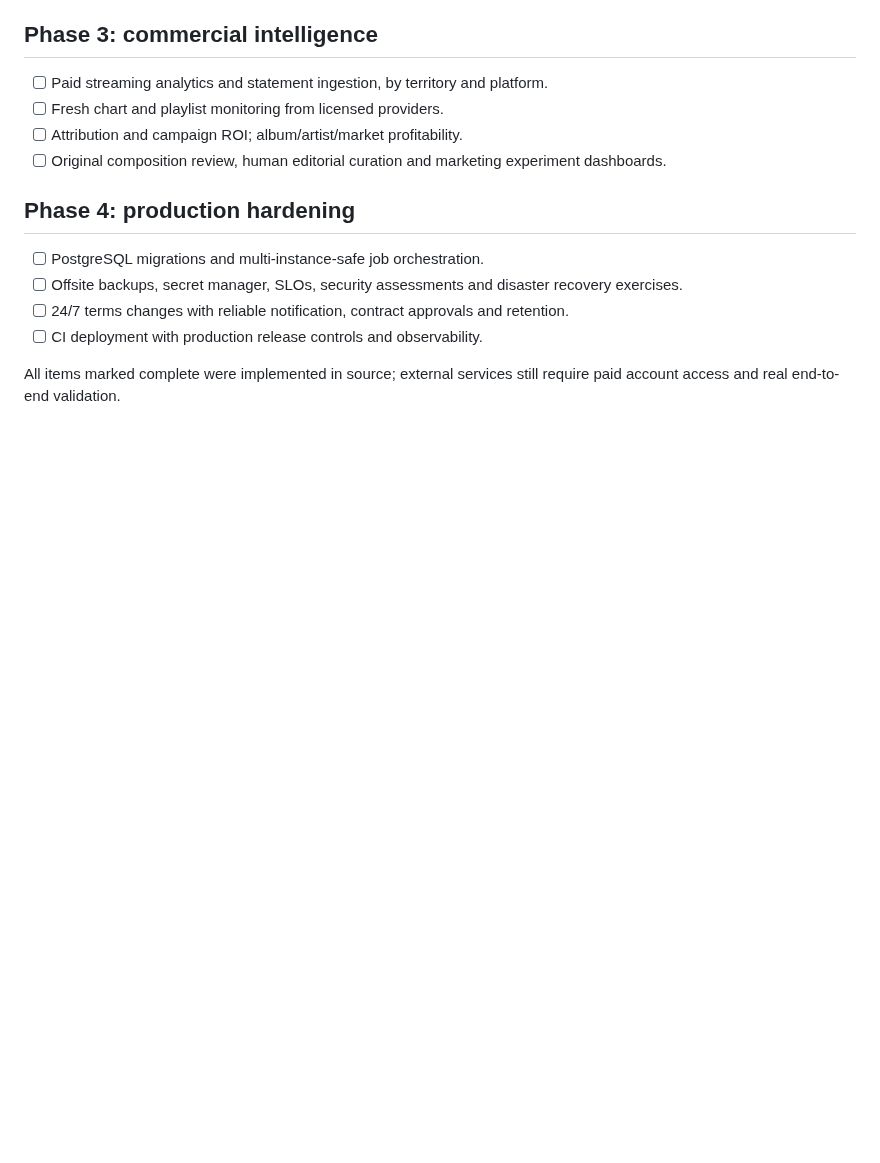
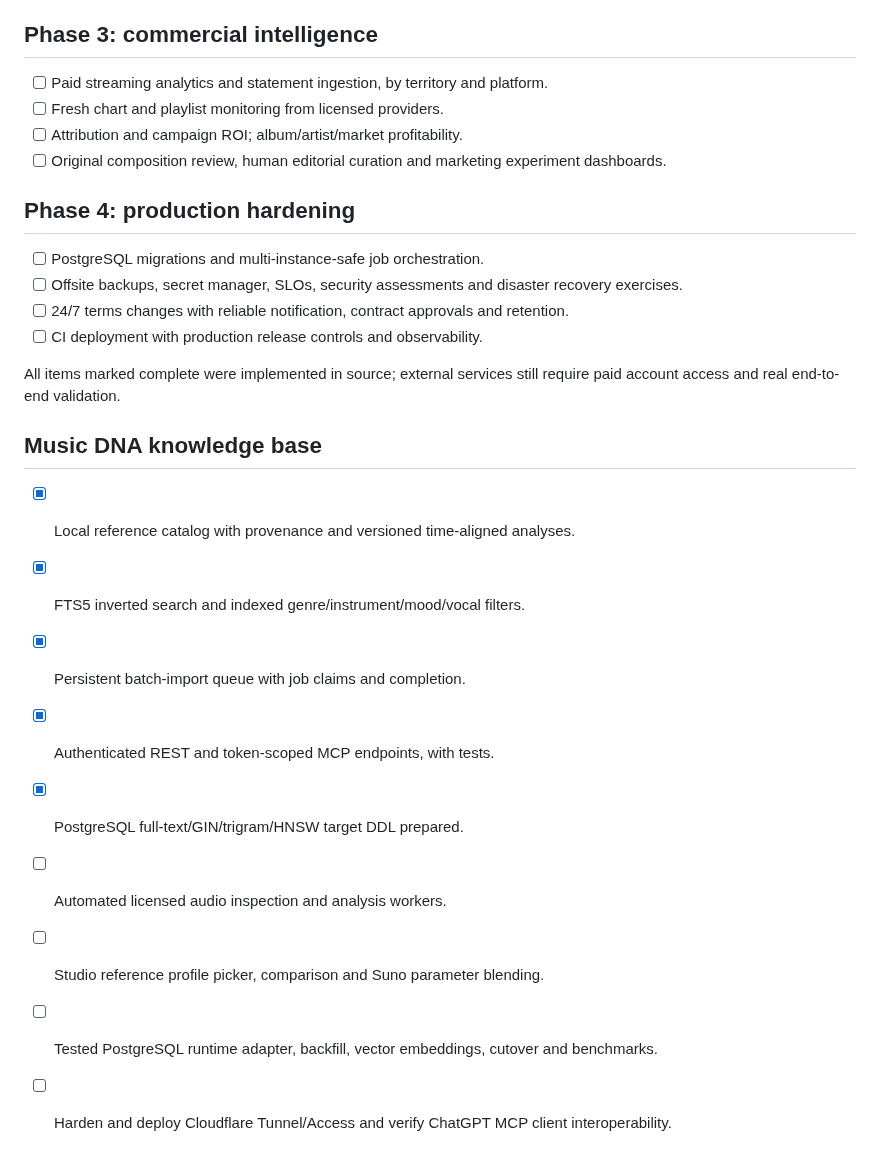
Before and after one commit to GaryWenneker/blossom, a Markdown page: docs/ROADMAP.md, the part around the change. GitHub-like rendering; blank space fills up the shorter version.

Commit message:
docs: record implemented Music DNA foundation and remaining audio/scale milestones

```diff
--- a/docs/ROADMAP.md
+++ b/docs/ROADMAP.md
@@ -54,3 +54,14 @@
 - [ ] CI deployment with production release controls and observability.
 
 All items marked complete were implemented in source; external services still require paid account access and real end-to-end validation.
+
+## Music DNA knowledge base
+- [x] Local reference catalog with provenance and versioned time-aligned analyses.
+- [x] FTS5 inverted search and indexed genre/instrument/mood/vocal filters.
+- [x] Persistent batch-import queue with job claims and completion.
+- [x] Authenticated REST and token-scoped MCP endpoints, with tests.
+- [x] PostgreSQL full-text/GIN/trigram/HNSW target DDL prepared.
+- [ ] Automated licensed audio inspection and analysis workers.
+- [ ] Studio reference profile picker, comparison and Suno parameter blending.
+- [ ] Tested PostgreSQL runtime adapter, backfill, vector embeddings, cutover and benchmarks.
+- [ ] Harden and deploy Cloudflare Tunnel/Access and verify ChatGPT MCP client interoperability.
```
